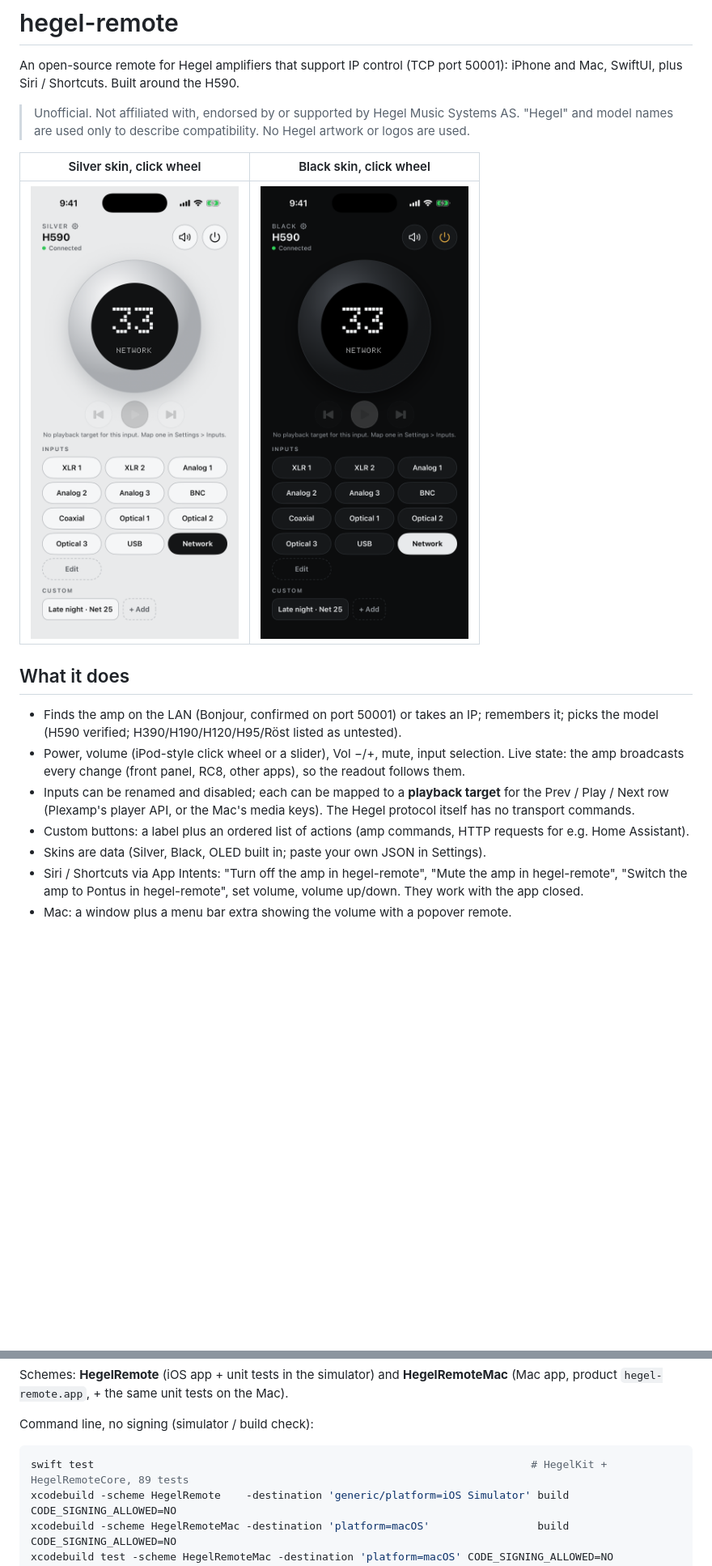
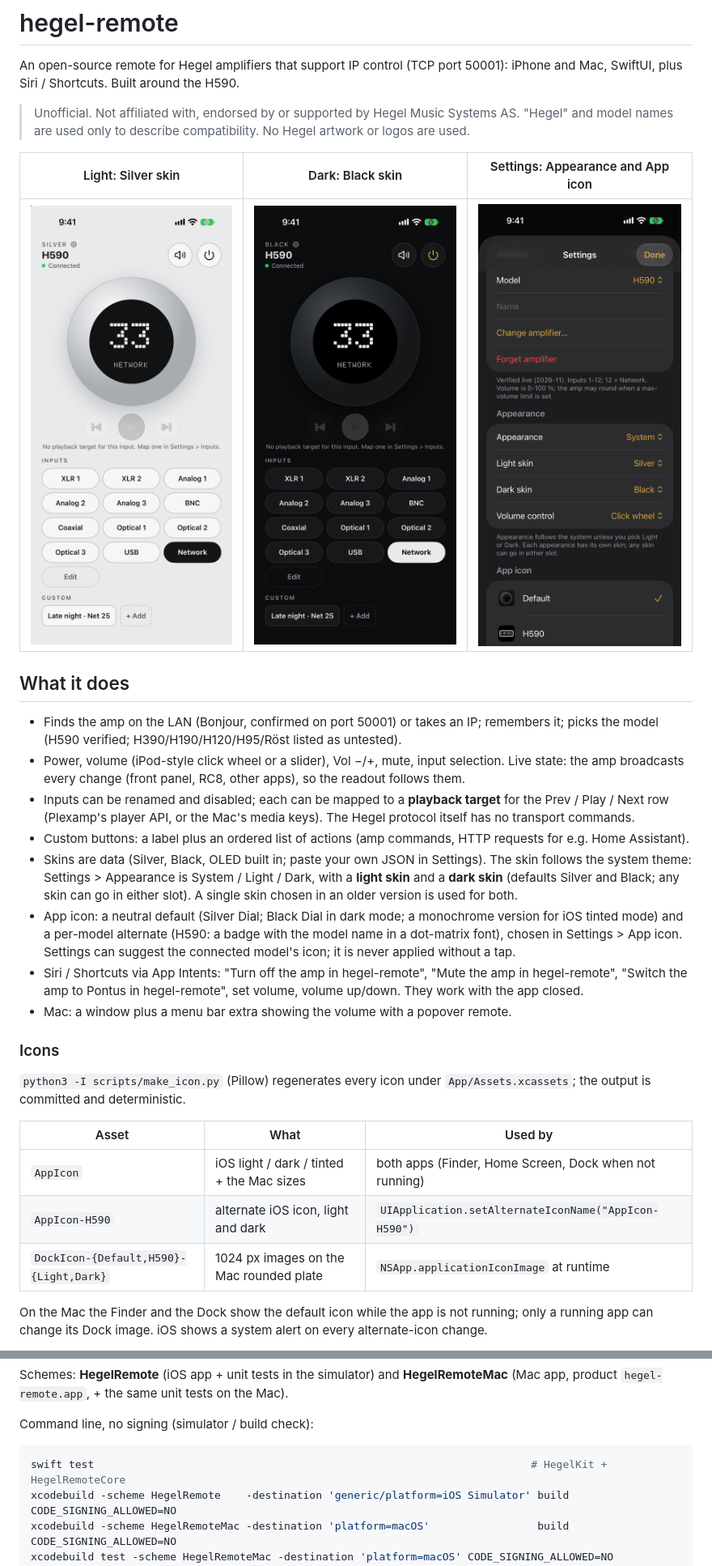
Before and after one commit to islee/hegel-remote, a Markdown page: README.md, 2 parts joined by grey strips. Shown at 81% size. Drawn GitHub-style; pictures changed too: Docs/screenshots/iphone-black-wheel.png, Docs/screenshots/iphone-settings-dark.png (added), Docs/screenshots/iphone-silver-wheel.png; blank space fills up the shorter version.

Commit message:
Docs: icons, appearance and skin pairing; screenshots for light, dark and Settings
Co-Authored-By: Claude Opus 5.5 <noreply@anthropic.com>

````diff
--- a/README.md
+++ b/README.md
@@ -6,9 +6,9 @@ plus Siri / Shortcuts. Built around the H590.
 > Unofficial. Not affiliated with, endorsed by or supported by Hegel Music Systems AS. "Hegel" and model names are
 > used only to describe compatibility. No Hegel artwork or logos are used.
 
-| Silver skin, click wheel | Black skin, click wheel |
-|---|---|
-| ![Silver](Docs/screenshots/iphone-silver-wheel.png) | ![Black](Docs/screenshots/iphone-black-wheel.png) |
+| Light: Silver skin | Dark: Black skin | Settings: Appearance and App icon |
+|---|---|---|
+| ![Silver](Docs/screenshots/iphone-silver-wheel.png) | ![Black](Docs/screenshots/iphone-black-wheel.png) | ![Settings](Docs/screenshots/iphone-settings-dark.png) |
 
 ## What it does
 - Finds the amp on the LAN (Bonjour, confirmed on port 50001) or takes an IP; remembers it; picks the model
@@ -18,7 +18,27 @@ plus Siri / Shortcuts. Built around the H590.
 - Inputs can be renamed and disabled; each can be mapped to a **playback target** for the Prev / Play / Next row
   (Plexamp's player API, or the Mac's media keys). The Hegel protocol itself has no transport commands.
 - Custom buttons: a label plus an ordered list of actions (amp commands, HTTP requests for e.g. Home Assistant).
-- Skins are data (Silver, Black, OLED built in; paste your own JSON in Settings).
+- Skins are data (Silver, Black, OLED built in; paste your own JSON in Settings). The skin follows the system
+  theme: Settings > Appearance is System / Light / Dark, with a **light skin** and a **dark skin** (defaults Silver
+  and Black; any skin can go in either slot). A single skin chosen in an older version is used for both.
+- App icon: a neutral default (Silver Dial; Black Dial in dark mode; a monochrome version for iOS tinted mode) and
+  a per-model alternate (H590: a badge with the model name in a dot-matrix font), chosen in Settings > App icon.
+  Settings can suggest the connected model's icon; it is never applied without a tap.
 - Siri / Shortcuts via App Intents: "Turn off the amp in hegel-remote", "Mute the amp in hegel-remote", "Switch
   the amp to Pontus in hegel-remote", set volume, volume up/down. They work with the app closed.
 - Mac: a window plus a menu bar extra showing the volume with a popover remote.
+
+### Icons
+
+`python3 -I scripts/make_icon.py` (Pillow) regenerates every icon under `App/Assets.xcassets`; the output is
+committed and deterministic.
+
+| Asset | What | Used by |
+|---|---|---|
+| `AppIcon` | iOS light / dark / tinted + the Mac sizes | both apps (Finder, Home Screen, Dock when not running) |
+| `AppIcon-H590` | alternate iOS icon, light and dark | `UIApplication.setAlternateIconName("AppIcon-H590")` |
+| `DockIcon-{Default,H590}-{Light,Dark}` | 1024 px images on the Mac rounded plate | `NSApp.applicationIconImage` at runtime |
+
+On the Mac the Finder and the Dock show the default icon while the app is not running; only a running app can
+change its Dock image. iOS shows a system alert on every alternate-icon change.
+
@@ -42,7 +71,7 @@ Schemes: **HegelRemote** (iOS app + unit tests in the simulator) and **HegelRemo
 Command line, no signing (simulator / build check):
 
 ```sh
-swift test                                                                     # HegelKit + HegelRemoteCore, 89 tests
+swift test                                                                     # HegelKit + HegelRemoteCore
 xcodebuild -scheme HegelRemote    -destination 'generic/platform=iOS Simulator' build CODE_SIGNING_ALLOWED=NO
 xcodebuild -scheme HegelRemoteMac -destination 'platform=macOS'                 build CODE_SIGNING_ALLOWED=NO
 xcodebuild test -scheme HegelRemoteMac -destination 'platform=macOS' CODE_SIGNING_ALLOWED=NO              # 59 Core tests
````
Also changed, not shown: other parts of README.md (+9 -0 lines), Docs/architecture.md (+22 -3 lines), Docs/screenshots/iphone-oled-wheel.png, Docs/screenshots/iphone-settings-light.png (added), Docs/screenshots/iphone-silver-slider.png, 1 other file.
